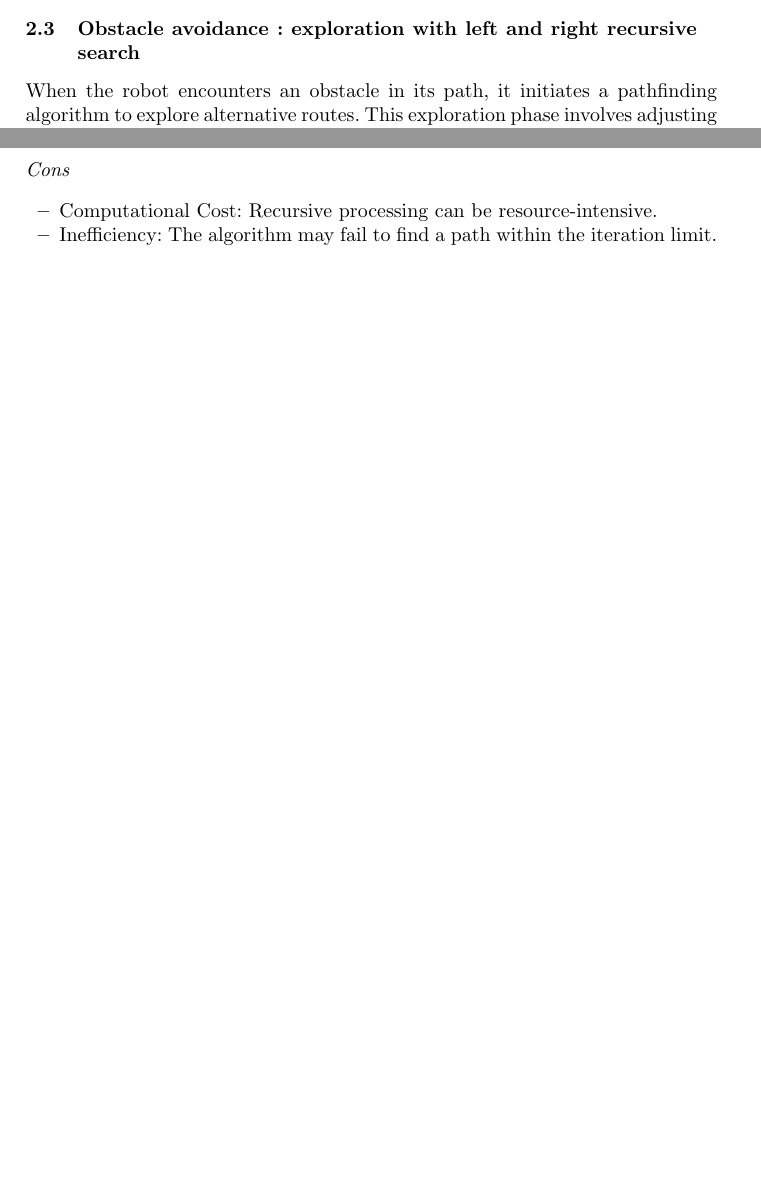
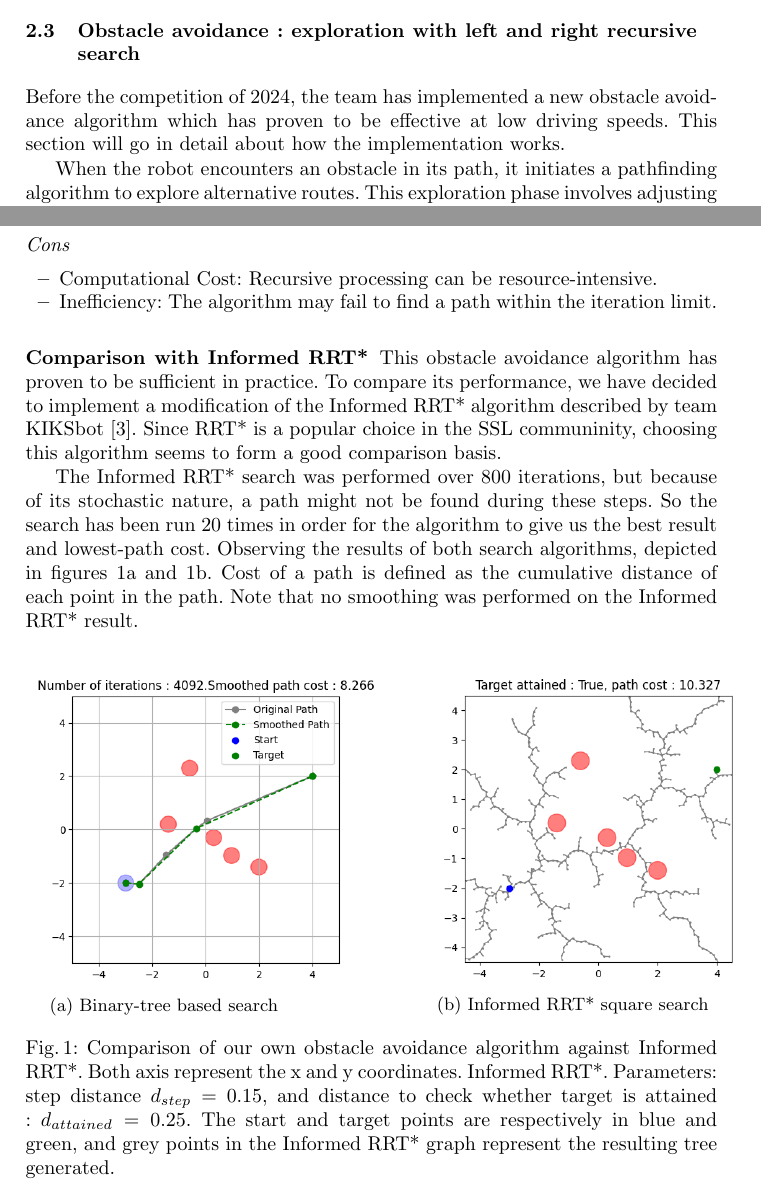
Before and after one commit to NAMeC-team/tdp_2025, a LaTeX paper (main.tex, which reads Sections/Software/obstacle_avoidance.tex): two parts of pages 2 and 3 of 7 before the commit and two parts of pages 2 and 3 of 8 after it, joined at a grey line, cut so that both start at the same text, the shorter picture padded with empty space. Compiled offline with pdfLaTeX.

Commit message:
feat: comparison with Informed RRT*

```diff
--- a/Sections/Software/obstacle_avoidance.tex
+++ b/Sections/Software/obstacle_avoidance.tex
@@ -1,4 +1,6 @@
 \subsection{Obstacle avoidance : exploration with left and right recursive search}
+Before the competition of 2024, the team has implemented a new obstacle avoidance algorithm which has
+proven to be effective at low driving speeds. This section will go in detail about how the implementation works.
 
 When the robot encounters an obstacle in its path, it initiates a pathfinding algorithm to explore alternative routes. This exploration phase involves adjusting the robot’s direction by incrementally rotating the vector facing the target, to the left and to the right, until a free angle is identified. The exploration tree is a binary tree with a branch going to the left and the other to the right of the robot.
 
@@ -38,3 +40,33 @@ The algorithm runs continuously, recalculating the best trajectory in real-time,
     \item Computational Cost: Recursive processing can be resource-intensive.
     \item Inefficiency: The algorithm may fail to find a path within the iteration limit.
 \end{itemize}
+
+\subsubsection{Comparison with Informed RRT*}
+This obstacle avoidance algorithm has proven to be sufficient in practice. To compare its performance, we have decided to implement
+a modification of the Informed RRT* algorithm described by team KIKSbot \cite{tdp_kiksbot_2023}. Since RRT* is a popular choice in the SSL communinity,
+choosing this algorithm seems to form a good comparison basis.
+
+The Informed RRT* search was performed over 800 iterations, but because of its stochastic nature, a path might not be found
+during these steps. So the search has been run 20 times in order for the algorithm to give us the best result and lowest-path cost.
+Observing the results of both search algorithms, depicted in figures \ref{fig:own-obs-avoid} and \ref{fig:informed-rrt-star}.
+Cost of a path is defined as the cumulative distance of each point in the path. Note that no smoothing was performed on the Informed RRT* result.
+
+\begin{figure}[h]
+    \centering
+    \begin{subfigure}[c][][c]{0.4\linewidth}
+        \includegraphics[scale=0.5]{rstar}
+        \caption{Binary-tree based search}
+        \label{fig:own-obs-avoid}
+    \end{subfigure}
+    \hfill
+    \begin{subfigure}[c][][c]{0.4\linewidth}
+        \includegraphics[scale=0.5]{informed_rrt}
+        \caption{Informed RRT* square search}
+        \label{fig:informed-rrt-star}
+    \end{subfigure}
+    \label{fig:avoidance}
+    \caption{Comparison of our own obstacle avoidance algorithm against Informed RRT*. Both axis represent the x and y coordinates.
+    Informed RRT*. Parameters: step distance $d_{step} = 0.15$, and distance to check whether target is attained : $d_{attained} = 0.25$.
+    The start and target points are respectively in blue and green,
+    and grey points in the Informed RRT* graph represent the resulting tree generated.}
+\end{figure}
```
Also changed, not shown: Sections/Software/optimal_pass.tex (+1 -1 lines), refs.bib (+8 -0 lines), images/informed_rrt.png (added), images/rstar.png (added).
